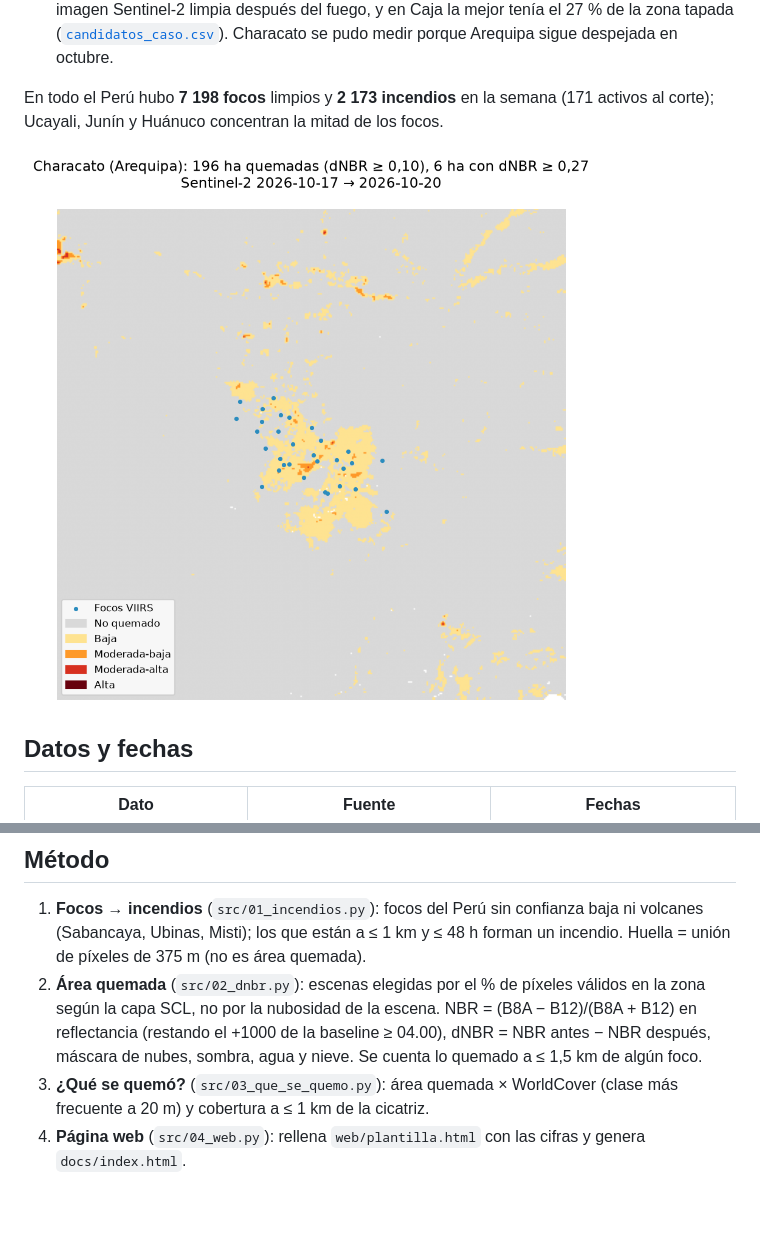
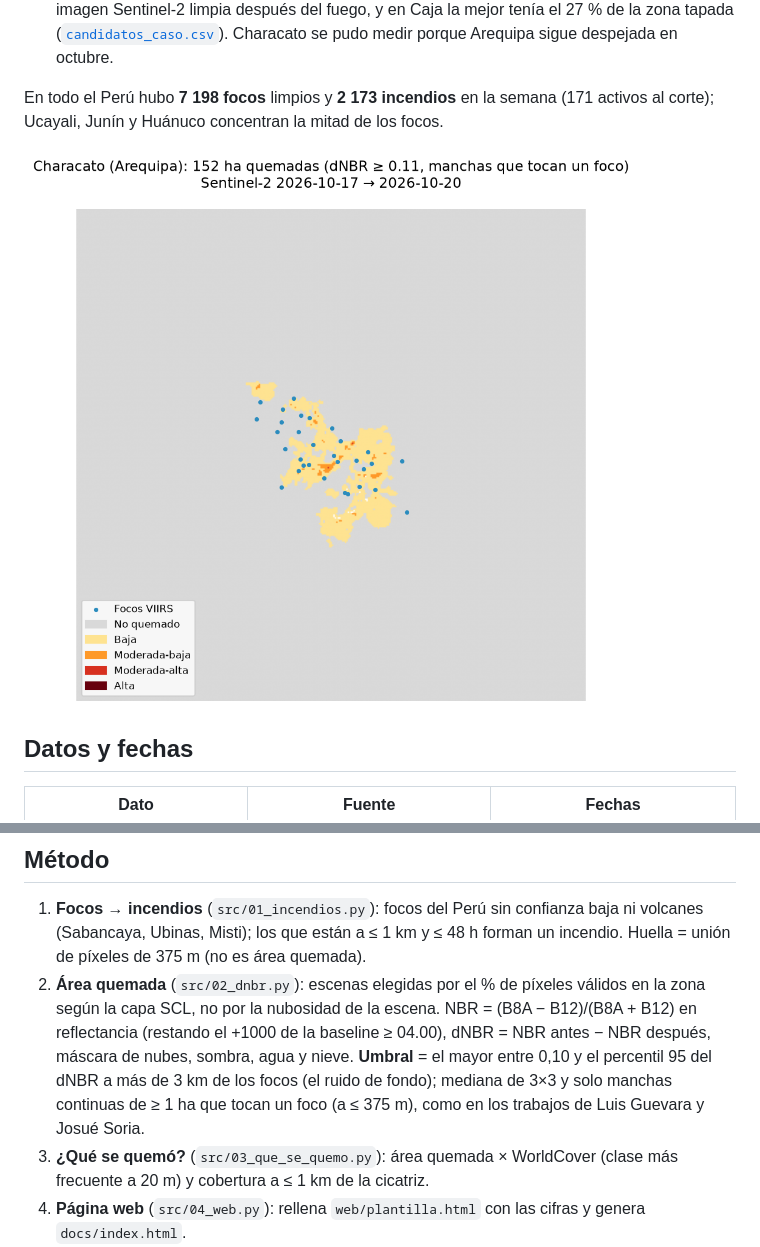
Before and after one commit to nicosil02/incendios-chacras-peru, a Markdown page: README.md, 2 parts joined by grey strips. Drawn GitHub-style; pictures changed too: outputs/dnbr_caso.png; blank space fills up the shorter version.

```diff
--- a/README.md
+++ b/README.md
@@ -32,7 +32,7 @@ En todo el Perú hubo **7 198 focos** limpios y **2 173 incendios** en la semana
 ## Método
 
 1. **Focos → incendios** (`src/01_incendios.py`): focos del Perú sin confianza baja ni volcanes (Sabancaya, Ubinas, Misti); los que están a ≤ 1 km y ≤ 48 h forman un incendio. Huella = unión de píxeles de 375 m (no es área quemada).
-2. **Área quemada** (`src/02_dnbr.py`): escenas elegidas por el % de píxeles válidos en la zona según la capa SCL, no por la nubosidad de la escena. NBR = (B8A − B12)/(B8A + B12) en reflectancia (restando el +1000 de la baseline ≥ 04.00), dNBR = NBR antes − NBR después, máscara de nubes, sombra, agua y nieve. Se cuenta lo quemado a ≤ 1,5 km de algún foco.
+2. **Área quemada** (`src/02_dnbr.py`): escenas elegidas por el % de píxeles válidos en la zona según la capa SCL, no por la nubosidad de la escena. NBR = (B8A − B12)/(B8A + B12) en reflectancia (restando el +1000 de la baseline ≥ 04.00), dNBR = NBR antes − NBR después, máscara de nubes, sombra, agua y nieve. **Umbral** = el mayor entre 0,10 y el percentil 95 del dNBR a más de 3 km de los focos (el ruido de fondo); mediana de 3×3 y solo manchas continuas de ≥ 1 ha que tocan un foco (a ≤ 375 m), como en los trabajos de Luis Guevara y Josué Soria.
 3. **¿Qué se quemó?** (`src/03_que_se_quemo.py`): área quemada × WorldCover (clase más frecuente a 20 m) y cobertura a ≤ 1 km de la cicatriz.
 4. **Página web** (`src/04_web.py`): rellena `web/plantilla.html` con las cifras y genera `docs/index.html`.
 
```
Also changed, not shown: other parts of README.md (+4 -4 lines), outputs/cobertura_caso.png, 9 other files.
